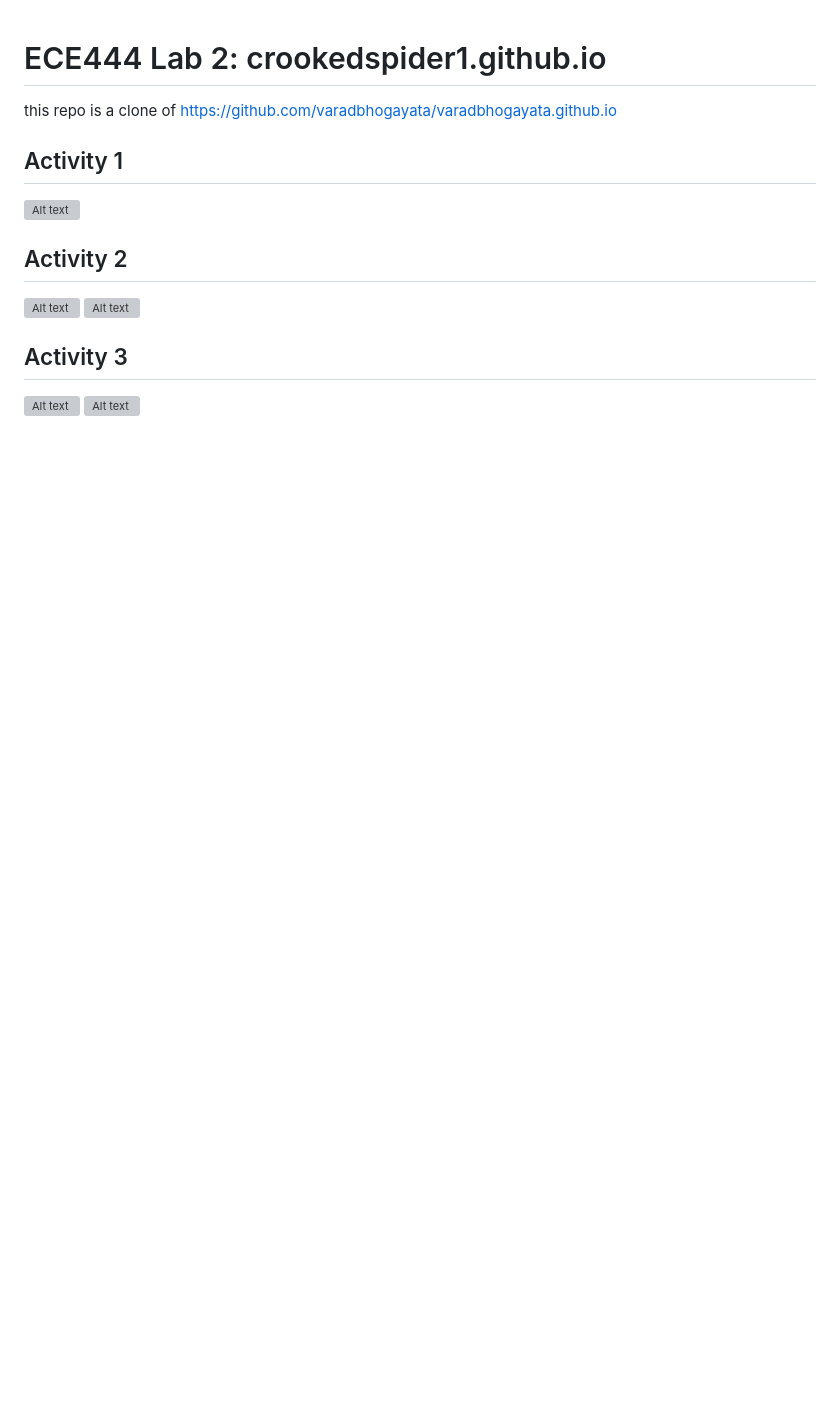
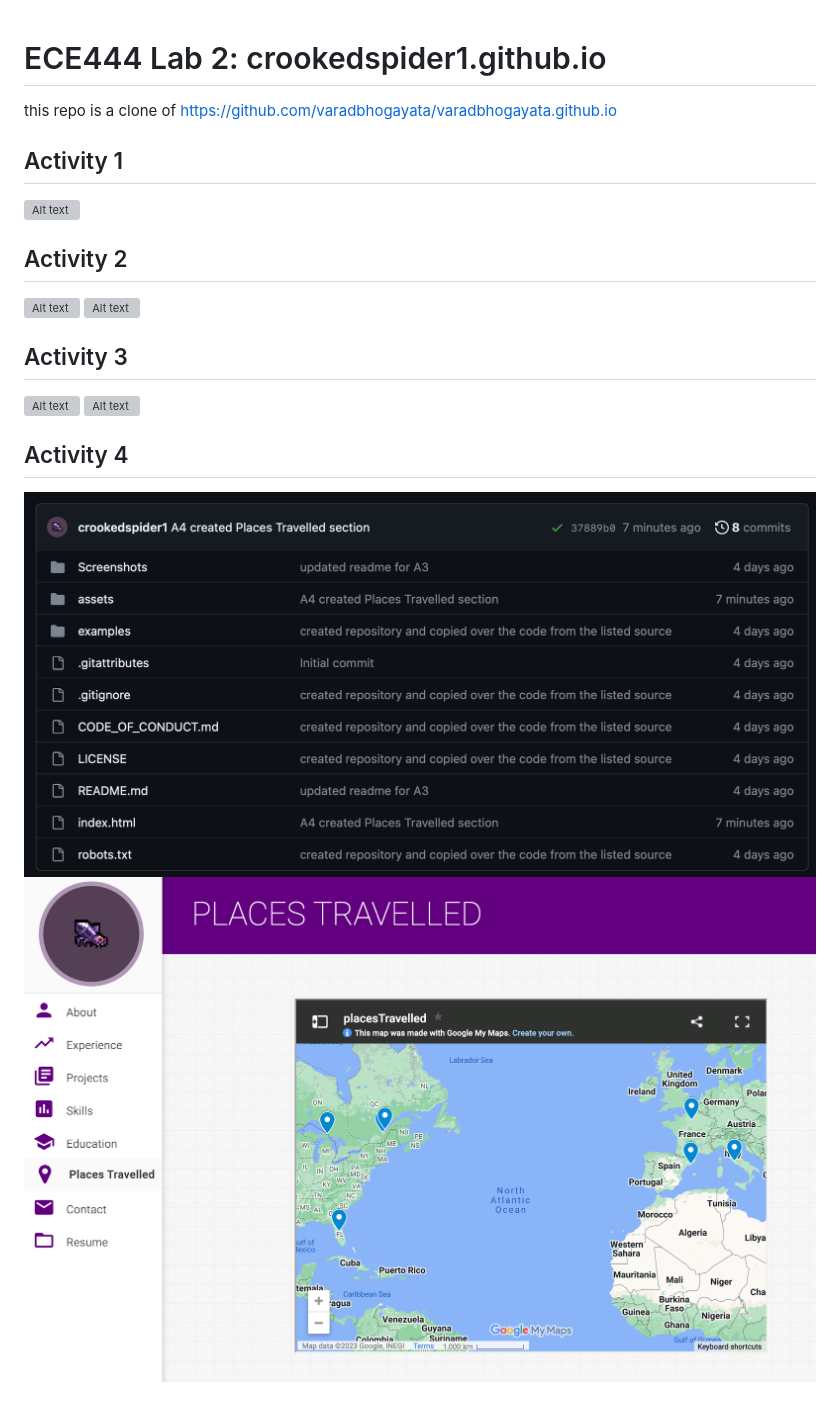
Before and after one commit to crookedspider1/crookedspider1.github.io, a Markdown page: README.md, the part around the change. Drawn GitHub-style; pictures changed too: Screenshots/Activity4_1.png (added), Screenshots/Activity4_2.png (added); blank space fills up the shorter version; grey boxes are pictures that could not be loaded.

Commit message:
updated readme for A4

```diff
--- a/README.md
+++ b/README.md
@@ -13,3 +13,7 @@ https://github.com/varadbhogayata/varadbhogayata.github.io
 ## Activity 3
 ![Alt text](Screenshots/Activity3_1.png)
 ![Alt text](Screenshots/Activity3_2.png)
+
+## Activity 4
+![Alt text](Screenshots/Activity4_1.png)
+![Alt text](Screenshots/Activity4_2.png)
```
